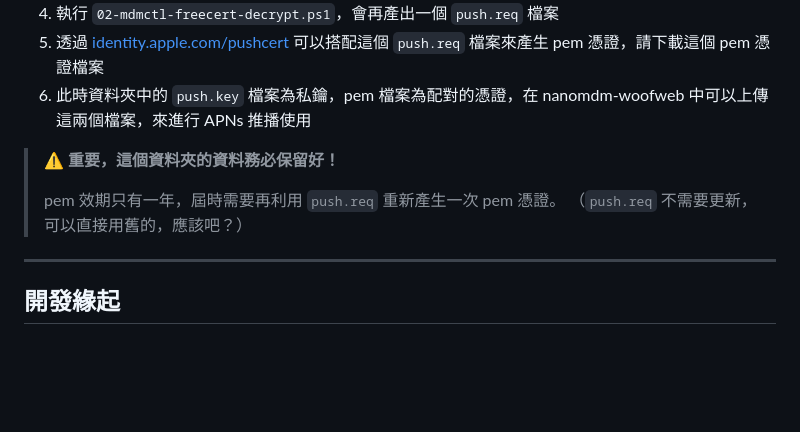
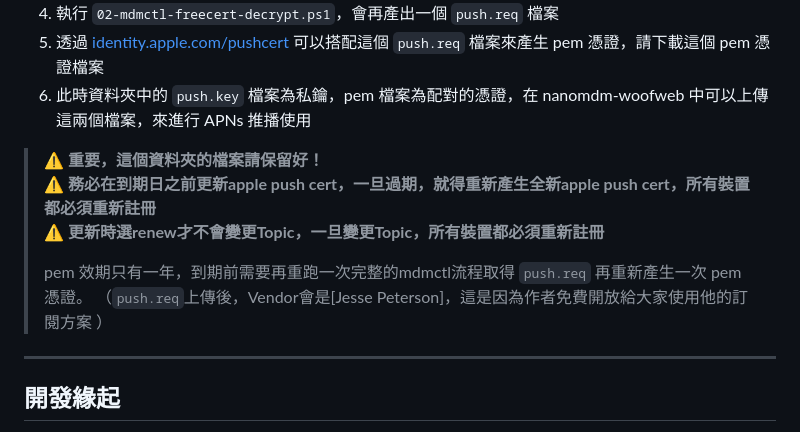
Before and after one commit to liao-chianan/nanomdm-woofweb, a Markdown page: README.md, the part around the change. Rendered like a GitHub page; blank space fills up the shorter version.

```diff
--- a/README.md
+++ b/README.md
@@ -102,10 +102,12 @@ wget https://raw.githubusercontent.com/liao-chianan/nanomdm-woofweb/main/nanomdm
 5. 透過 [identity.apple.com/pushcert](https://identity.apple.com/pushcert/) 可以搭配這個 `push.req` 檔案來產生 pem 憑證，請下載這個 pem 憑證檔案
 6. 此時資料夾中的 `push.key` 檔案為私鑰，pem 檔案為配對的憑證，在 nanomdm-woofweb 中可以上傳這兩個檔案，來進行 APNs 推播使用
 
-> ⚠️ **重要，這個資料夾的資料務必保留好！**
+> ⚠️ **重要，這個資料夾的檔案請保留好！**
+> ⚠️ **務必在到期日之前更新apple push cert，一旦過期，就得重新產生全新apple push cert，所有裝置都必須重新註冊**
+> ⚠️ **更新時選renew才不會變更Topic，一旦變更Topic，所有裝置都必須重新註冊**
 >
-> pem 效期只有一年，屆時需要再利用 `push.req` 重新產生一次 pem 憑證。
-> （`push.req` 不需要更新，可以直接用舊的，應該吧？）
+> pem 效期只有一年，到期前需要再重跑一次完整的mdmctl流程取得 `push.req` 再重新產生一次 pem 憑證。
+> （`push.req`上傳後，Vendor會是[Jesse Peterson]，這是因為作者免費開放給大家使用他的訂閱方案 ）
 
 ---
 
```
